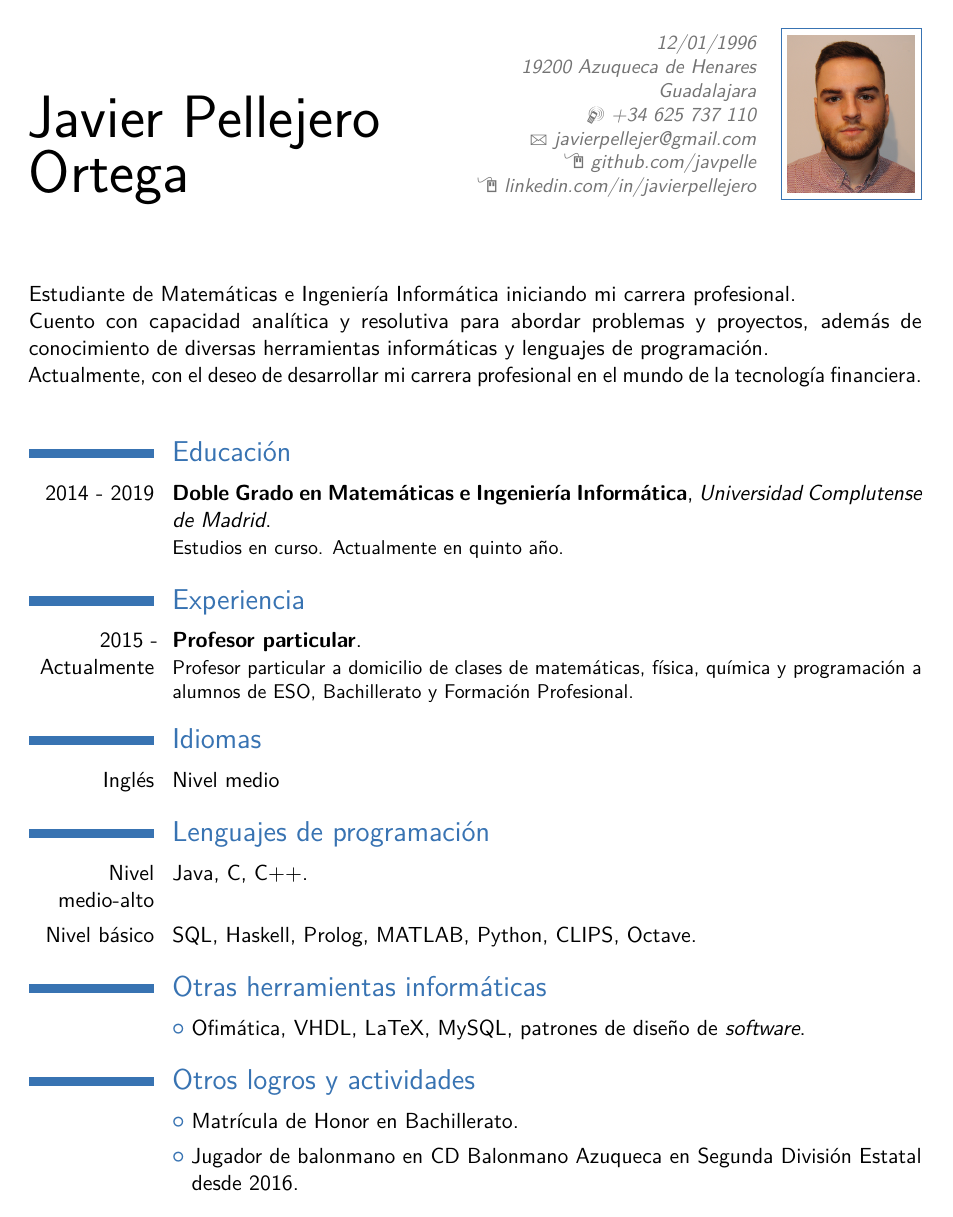
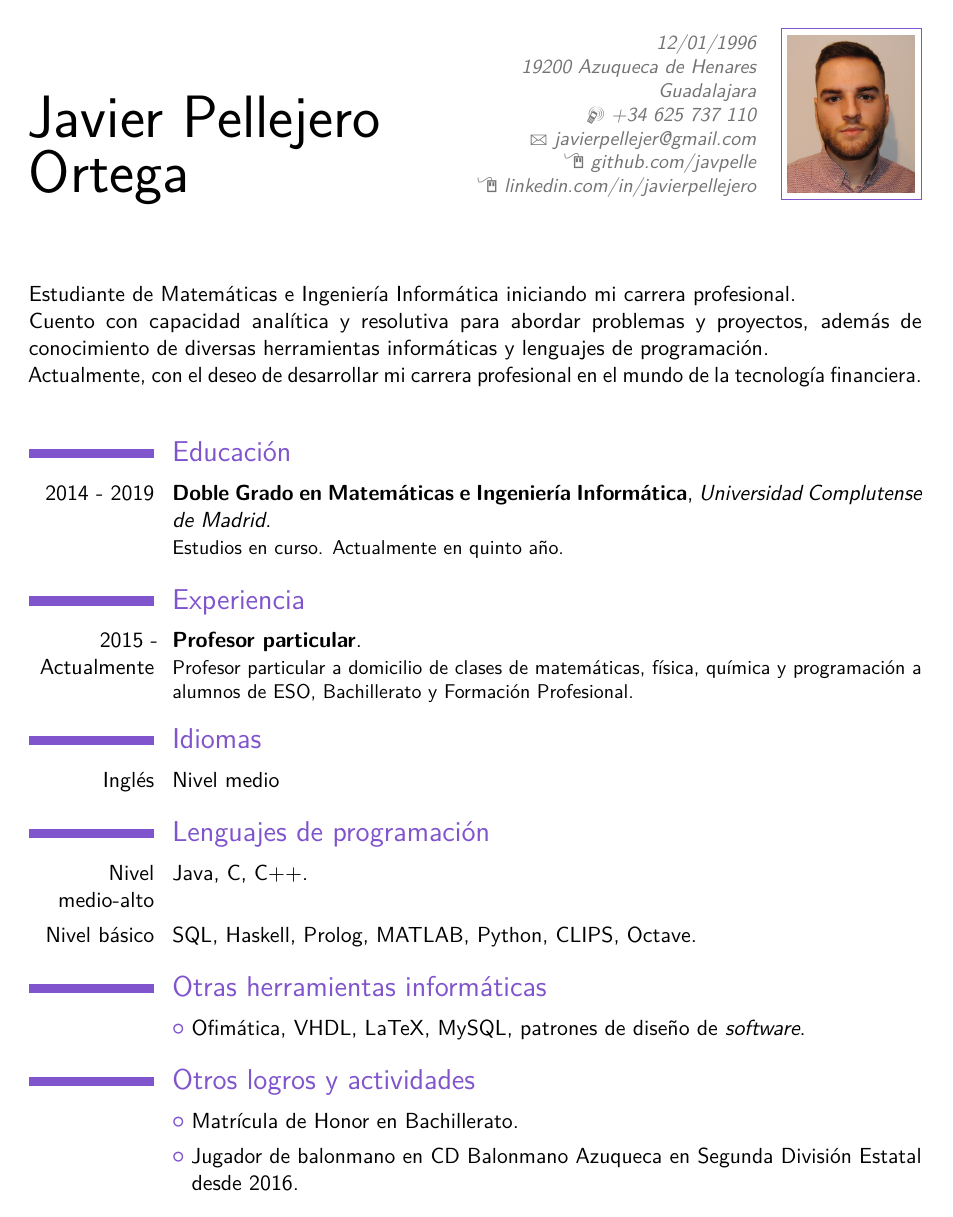
Before and after one commit to javpelle/LaTeX, a LaTeX CV (Currículum/CV LaTeX/main.tex): the whole page. Compiled offline with pdfLaTeX; a LaTeX package or settings file that is missing is left out.

Commit message:
purple CV

```diff
--- a/Currículum/CV LaTeX/main.tex
+++ b/Currículum/CV LaTeX/main.tex
@@ -10,7 +10,7 @@
 
 % moderncv themes
 \moderncvstyle{classic}                             % style options are 'casual' (default), 'classic', 'oldstyle' and 'banking'
-\moderncvcolor{blue}                               % color options 'blue' (default), 'orange', 'green', 'red', 'purple', 'grey' and 'black'
+\moderncvcolor{purple}                               % color options 'blue' (default), 'orange', 'green', 'red', 'purple', 'grey' and 'black'
 %\renewcommand{\familydefault}{\sfdefault}         % to set the default font; use '\sfdefault' for the default sans serif font, '\rmdefault' for the default roman one, or any tex font name
 %\nopagenumbers{}                                  % uncomment to suppress automatic page numbering for CVs longer than one page
 
```
Also changed, not shown: Currículum/CV Javier Pellejero.pdf, Currículum/CV LaTeX/main.pdf.
